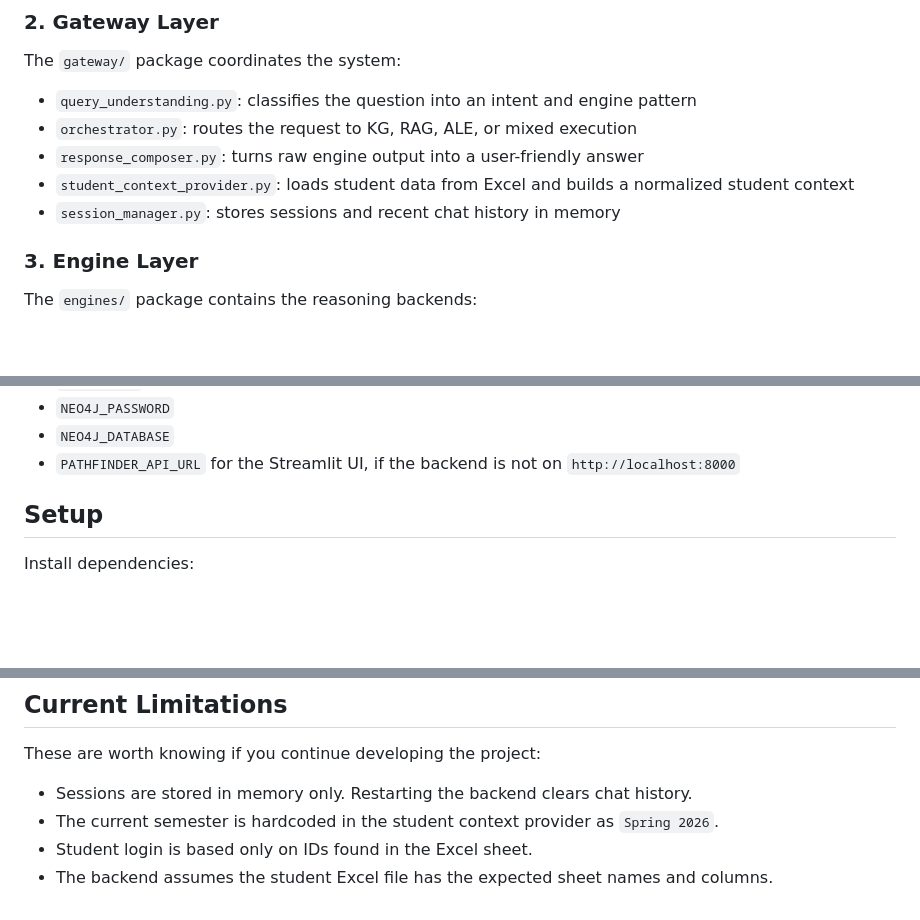
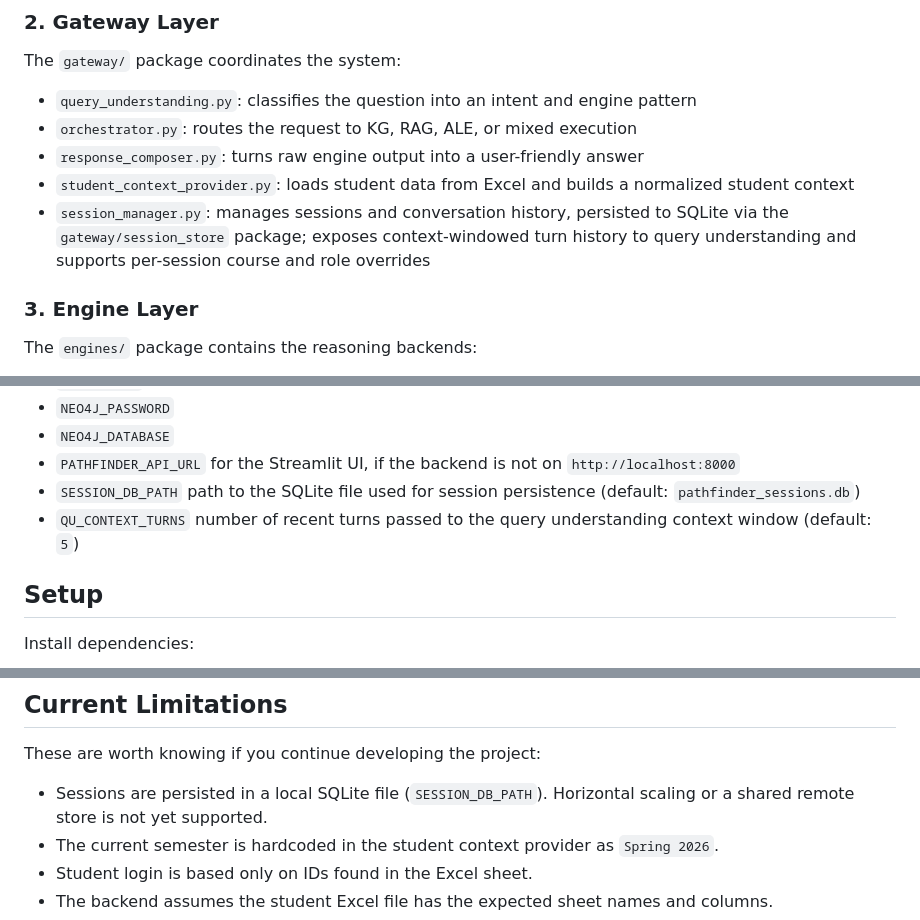
Before and after one commit to 22-101172/PathFinder, a Markdown page: README.md, 3 parts joined by grey strips. GitHub-like rendering; blank space fills up the shorter version.

Commit message:
docs: update README to reflect SQLite session persistence
- Update session_manager description (no longer in-memory)
- Add session_store/ to project structure
- Add SESSION_DB_PATH and QU_CONTEXT_TURNS to configuration section
- Update current limitations (sessions now persisted in SQLite)
- Remove "persist sessions in a database" from suggested improvements (done)

Co-Authored-By: Claude Sonnet 4.6 <noreply@anthropic.com>

```diff
--- a/README.md
+++ b/README.md
@@ -40,7 +40,7 @@ The `gateway/` package coordinates the system:
 - `orchestrator.py`: routes the request to KG, RAG, ALE, or mixed execution
 - `response_composer.py`: turns raw engine output into a user-friendly answer
 - `student_context_provider.py`: loads student data from Excel and builds a normalized student context
-- `session_manager.py`: stores sessions and recent chat history in memory
+- `session_manager.py`: manages sessions and conversation history, persisted to SQLite via the `gateway/session_store` package; exposes context-windowed turn history to query understanding and supports per-session course and role overrides
 
 ### 3. Engine Layer
 
@@ -163,6 +164,8 @@ The code reads configuration from `.env`. The important variables used by the pr
 - `NEO4J_PASSWORD`
 - `NEO4J_DATABASE`
 - `PATHFINDER_API_URL` for the Streamlit UI, if the backend is not on `http://localhost:8000`
+- `SESSION_DB_PATH` path to the SQLite file used for session persistence (default: `pathfinder_sessions.db`)
+- `QU_CONTEXT_TURNS` number of recent turns passed to the query understanding context window (default: `5`)
 
 ## Setup
 
@@ -218,7 +221,7 @@ You can use prompts like:
 
 These are worth knowing if you continue developing the project:
 
-- Sessions are stored in memory only. Restarting the backend clears chat history.
+- Sessions are persisted in a local SQLite file (`SESSION_DB_PATH`). Horizontal scaling or a shared remote store is not yet supported.
 - The current semester is hardcoded in the student context provider as `Spring 2026`.
 - Student login is based only on IDs found in the Excel sheet.
 - The backend assumes the student Excel file has the expected sheet names and columns.
```
Also changed, not shown: other parts of README.md (+1 -1 lines).
